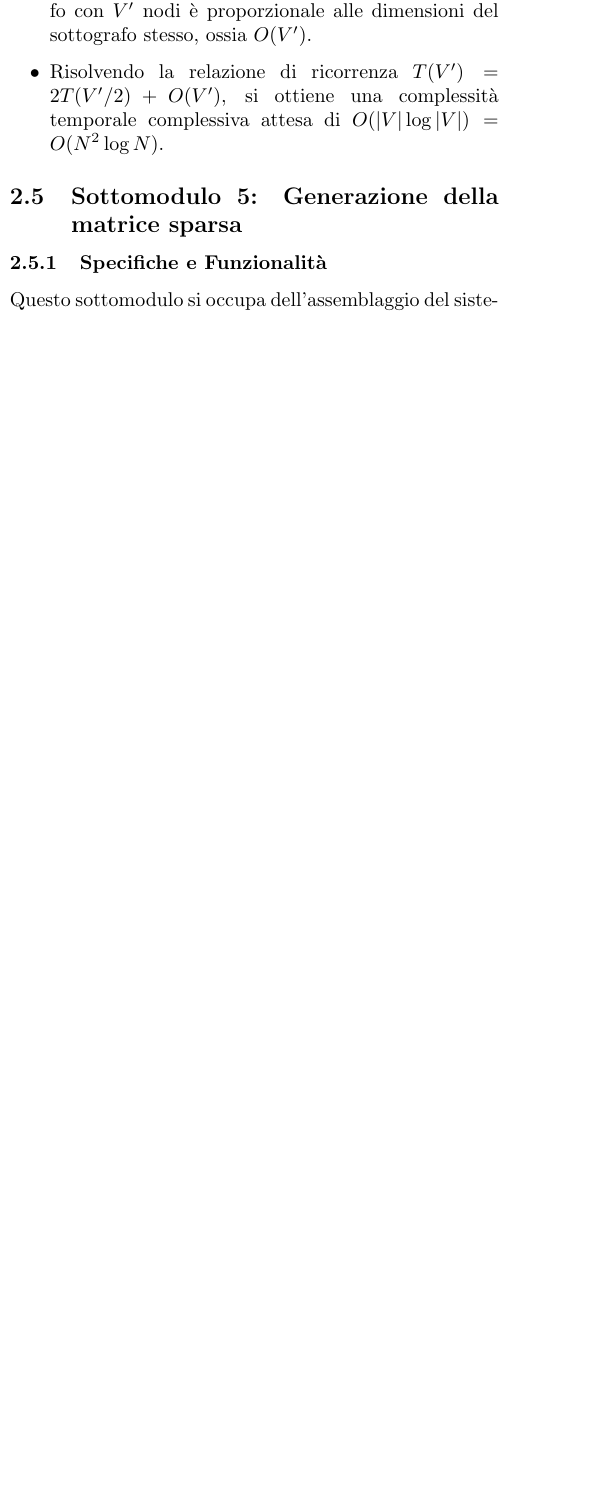
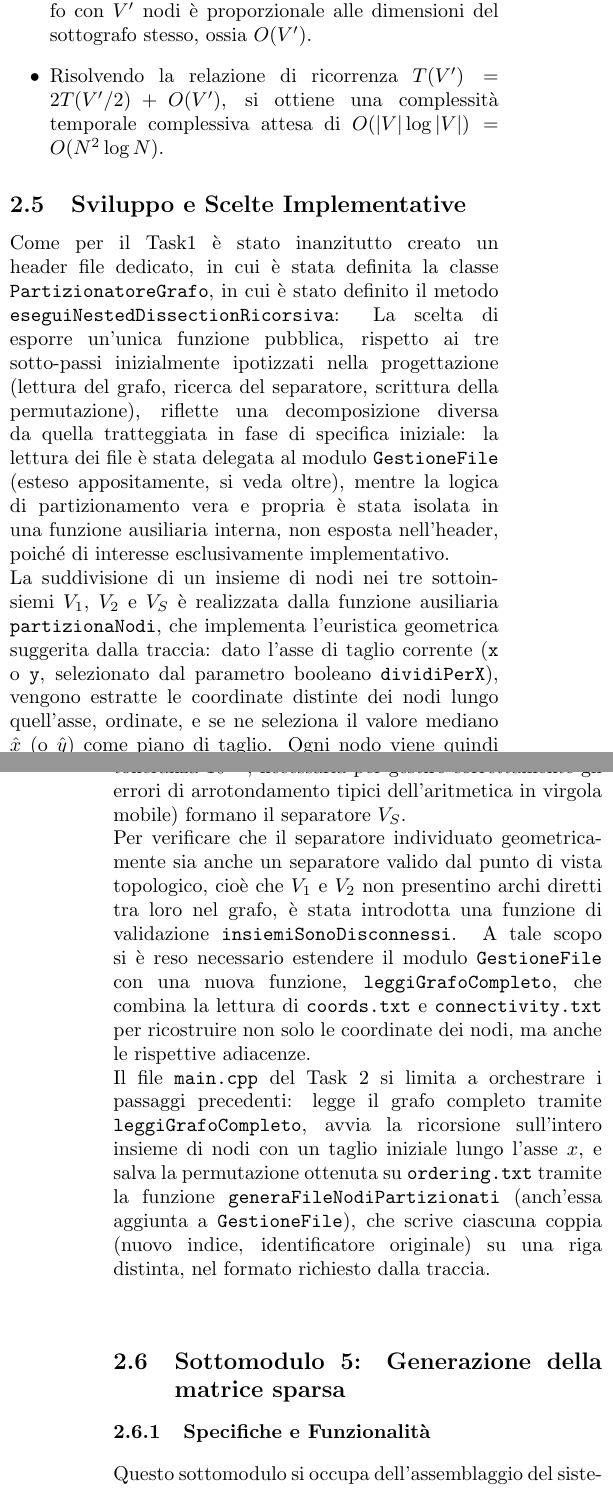
Before and after one commit to GiuliaCasti/Progetto_LabInf_2025_26, a LaTeX document (Documento di progetto.tex): part of one column of page 3 of 5 before the commit and two parts of the columns of pages 3 and 4 of 6 after it, the two joined at a grey line, cut so that both start at the same text, the shorter picture padded with empty space. Compiled offline with pdfLaTeX.

Commit message:
Documento di progetto: Sviluppo e scelte implementative Task2

```diff
--- a/Documento di progetto.tex
+++ b/Documento di progetto.tex
@@ -158,6 +158,44 @@ La procedura ricorsiva di dissecazione divide il dominio ad ogni livello. La com
     \item Risolvendo la relazione di ricorrenza $T(V') = 2 T(V'/2) + O(V')$, si ottiene una complessit\`a temporale complessiva attesa di $O(|V| \log |V|) = O(N^2 \log N)$.
 \end{itemize}
 
+\subsection{Sviluppo e Scelte Implementative}
+Come per il Task1 è stato inanzitutto creato un header file dedicato, in cui
+è stata definita la classe \texttt{PartizionatoreGrafo}, in cui è stato definito il metodo \texttt{eseguiNestedDissectionRicorsiva}:
+La scelta di esporre un'unica funzione pubblica, rispetto ai tre sotto-passi
+inizialmente ipotizzati nella progettazione (lettura del grafo, ricerca del
+separatore, scrittura della permutazione), riflette una decomposizione diversa
+da quella tratteggiata in fase di specifica iniziale: la lettura dei file è stata
+delegata al modulo \texttt{GestioneFile} (esteso appositamente, si veda oltre),
+mentre la logica di partizionamento vera e propria è stata isolata in una
+funzione ausiliaria interna, non esposta nell'header, poiché di interesse
+esclusivamente implementativo.\\
+La suddivisione di un insieme di nodi nei tre sottoinsiemi $V_1$, $V_2$ e $V_S$
+è realizzata dalla funzione ausiliaria \texttt{partizionaNodi}, che implementa
+l'euristica geometrica suggerita dalla traccia: dato l'asse di taglio corrente
+(\texttt{x} o \texttt{y}, selezionato dal parametro booleano \texttt{dividiPerX}),
+vengono estratte le coordinate distinte dei nodi lungo quell'asse, ordinate, e
+se ne seleziona il valore mediano $\hat{x}$ (o $\hat{y}$) come piano di taglio.
+Ogni nodo viene quindi classificato confrontando la propria coordinata con
+$\hat{x}$: i nodi con coordinata inferiore formano $V_1$, quelli con coordinata
+superiore $V_2$, quelli coincidenti (entro una tolleranza $10^{-9}$, necessaria
+per gestire correttamente gli errori di arrotondamento tipici
+dell'aritmetica in virgola mobile) formano il separatore $V_S$.\\
+Per verificare che il separatore individuato geometricamente sia anche un
+separatore valido dal punto di vista topologico, cioè che $V_1$ e $V_2$ non
+presentino archi diretti tra loro nel grafo, è stata introdotta una
+funzione di validazione \texttt{insiemiSonoDisconnessi}. A tale scopo si è reso
+necessario estendere il modulo \texttt{GestioneFile} con una nuova funzione,
+\texttt{leggiGrafoCompleto}, che combina la lettura di \texttt{coords.txt} e
+\texttt{connectivity.txt} per ricostruire non solo le coordinate dei nodi, ma
+anche le rispettive adiacenze.\\
+Il file \texttt{main.cpp} del Task 2 si limita a orchestrare i passaggi
+precedenti: legge il grafo completo tramite \texttt{leggiGrafoCompleto}, avvia
+la ricorsione sull'intero insieme di nodi con un taglio iniziale lungo l'asse
+$x$, e salva la permutazione ottenuta su \texttt{ordering.txt} tramite la
+funzione \texttt{generaFileNodiPartizionati} (anch'essa aggiunta a
+\texttt{GestioneFile}), che scrive ciascuna coppia (nuovo indice, identificatore
+originale) su una riga distinta, nel formato richiesto dalla traccia.\\
+
 \subsection{Sottomodulo 5: Generazione della matrice sparsa}
 
 \subsubsection{Specifiche e Funzionalit\`a}
```
